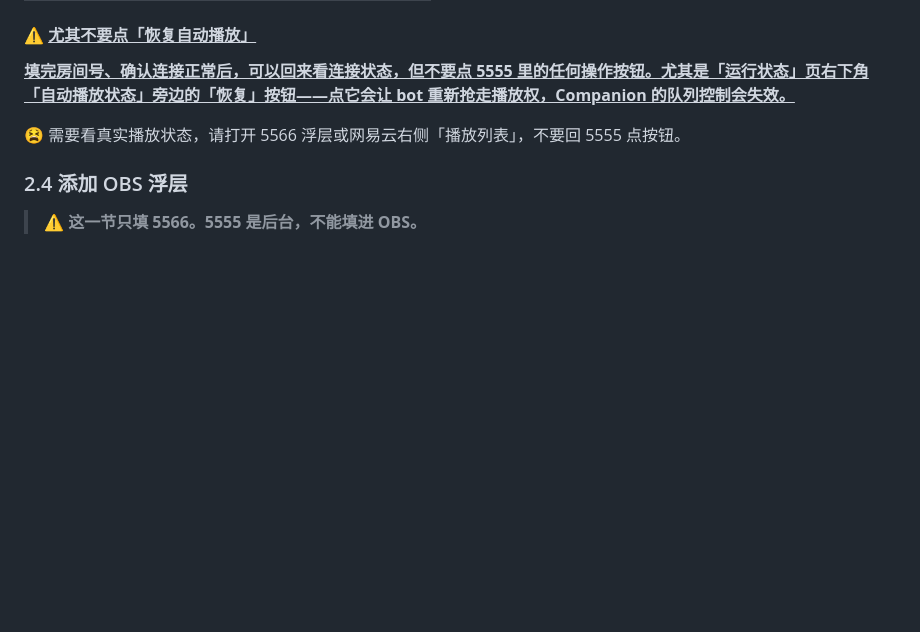
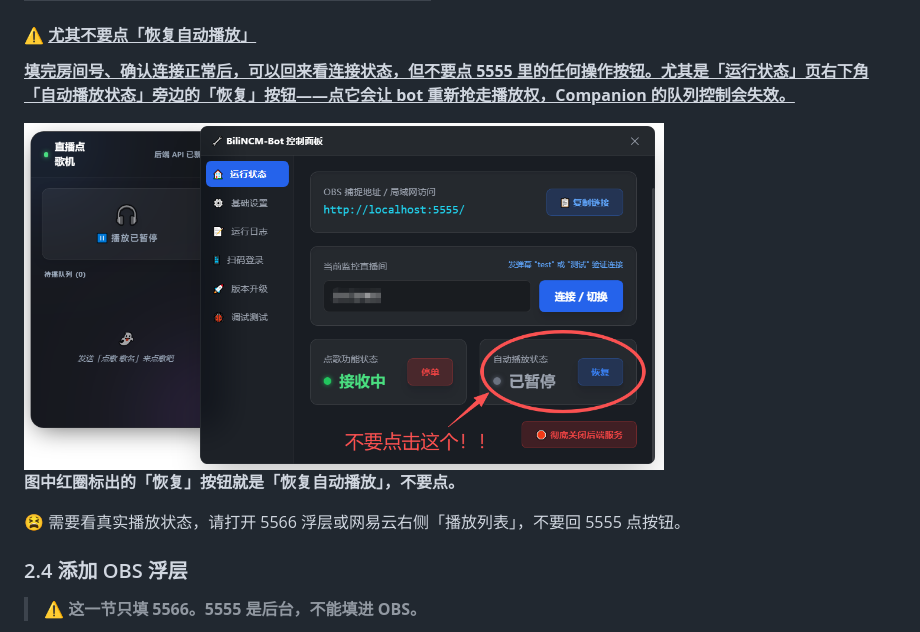
Before and after one commit to DDG-LAL/BiliNCM_Companion, a Markdown page: README.md, the part around the change. GitHub-like rendering; pictures changed too: docs/images/restore-autoplay-button.png (added); blank space fills up the shorter version.

Commit message:
docs: 在 2.3 加入恢复自动播放按钮位置截图（房间号已打码）

```diff
--- a/README.md
+++ b/README.md
@@ -124,6 +124,10 @@ Get-FileHash .\BiliNCM_Companion-1.0.1-full.zip -Algorithm SHA256
 #### ⚠️ <ins>尤其不要点「恢复自动播放」</ins>
 
 **<ins>填完房间号、确认连接正常后，可以回来看连接状态，但不要点 5555 里的任何操作按钮。尤其是「运行状态」页右下角「自动播放状态」旁边的「恢复」按钮——点它会让 bot 重新抢走播放权，Companion 的队列控制会失效。</ins>**
+
+<img src="docs/images/restore-autoplay-button.png" width="640" alt="5555 控制面板中的「恢复自动播放」按钮位置">
+
+**图中红圈标出的「恢复」按钮就是「恢复自动播放」，不要点。**
 
 :tired_face: 需要看真实播放状态，请打开 5566 浮层或网易云右侧「播放列表」，不要回 5555 点按钮。
 
```
